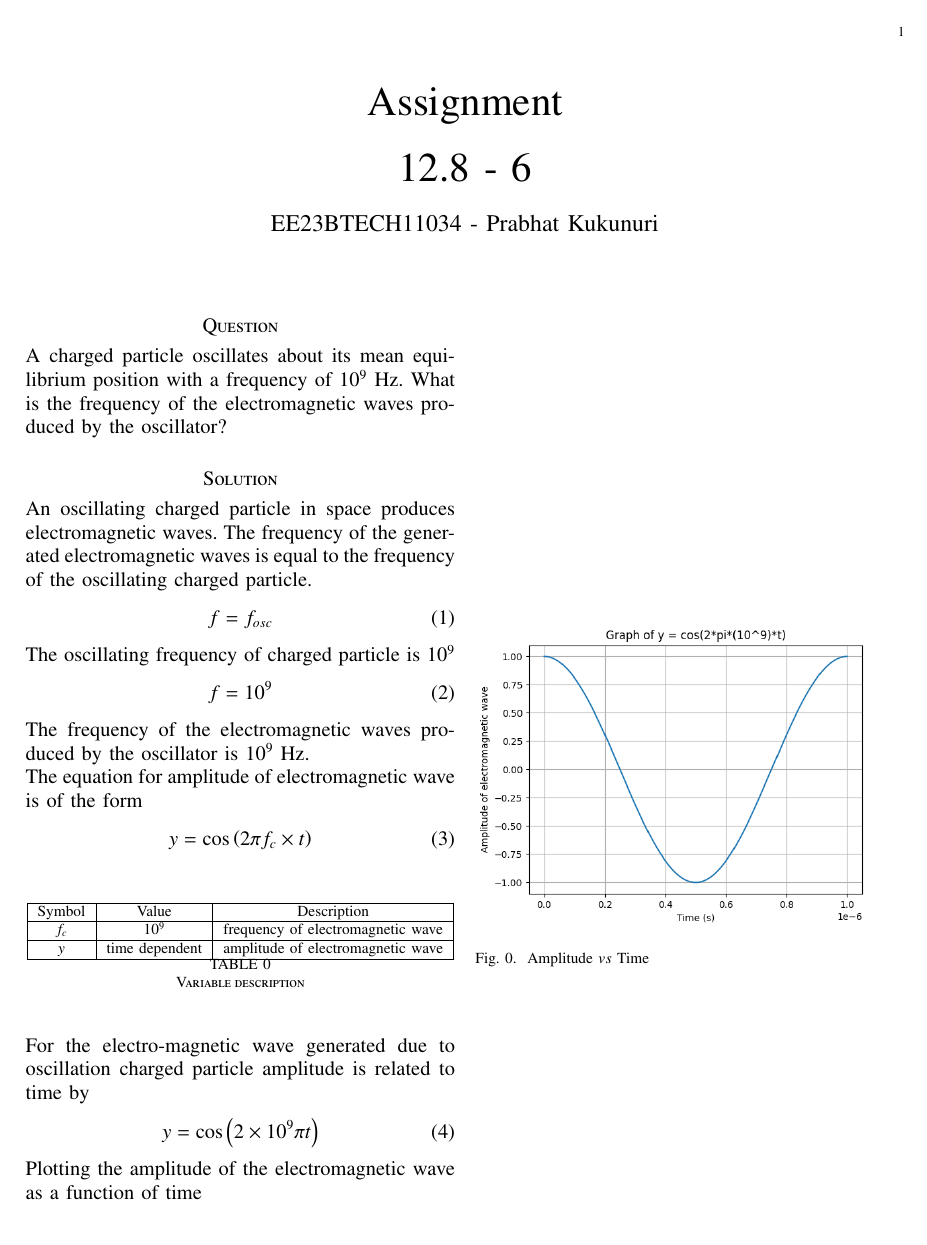
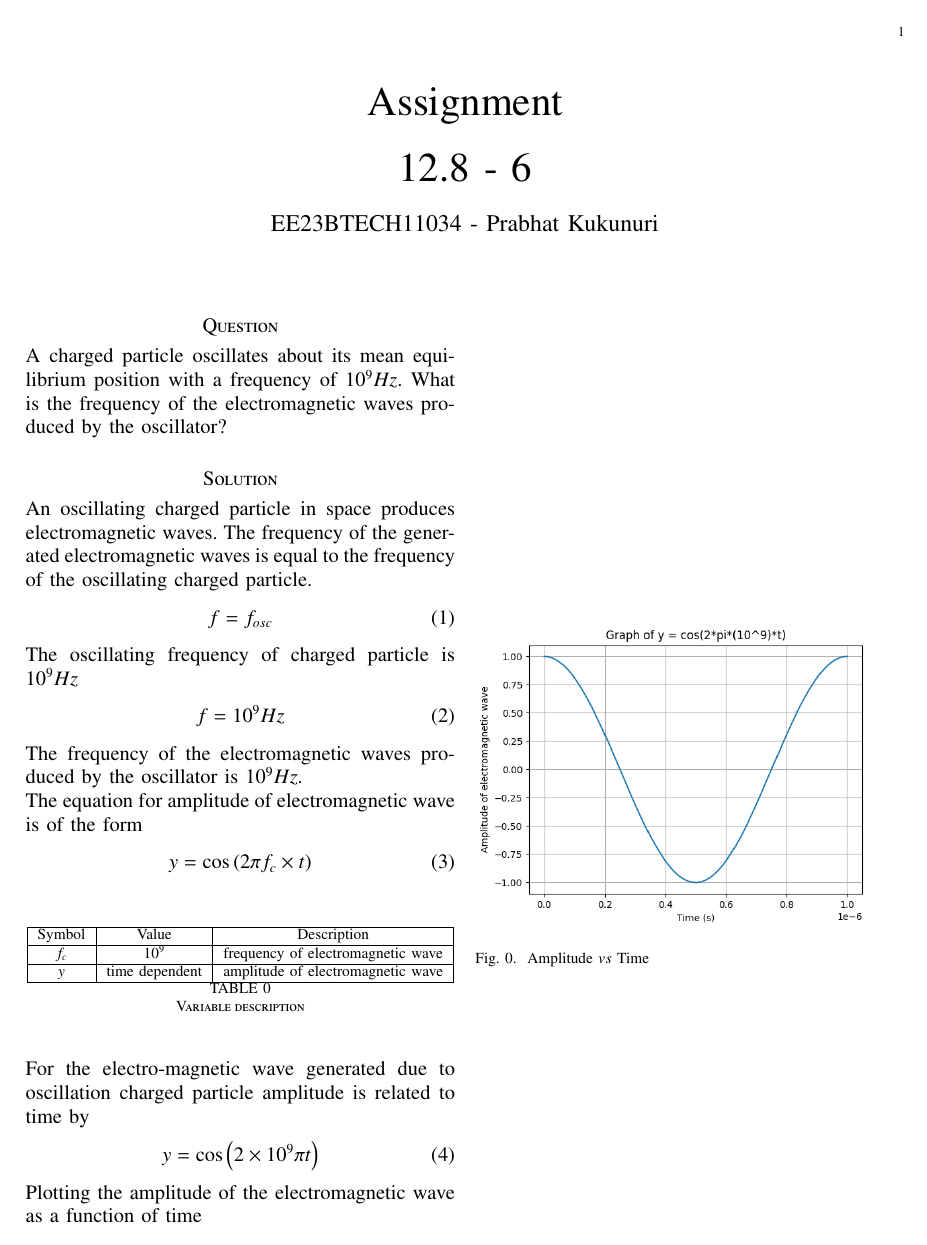
Before and after one commit to Prabhatkukunuri/signals-and-systems, a LaTeX problem sheet (assignment-1/a1.tex): the whole page. The pictures show the PDF file assignment-1/a1.pdf that the author committed with the source.

Commit message:
rectified the repository

```diff
--- a/assignment-1/a1.tex
+++ b/assignment-1/a1.tex
@@ -56,18 +56,18 @@
 \renewcommand{\thefigure}{\theenumi}
 \renewcommand{\thetable}{\theenumi}
 \section*{Question}
-A charged particle oscillates about its mean equilibrium position with a frequency of $10^9$ Hz. What is the frequency of the electromagnetic waves produced by the oscillator?
+A charged particle oscillates about its mean equilibrium position with a frequency of $10^9Hz$. What is the frequency of the electromagnetic waves produced by the oscillator?
 
 \section*{Solution}
 An oscillating charged particle in space produces electromagnetic waves. The frequency of the generated electromagnetic waves is equal to the frequency of the oscillating charged particle.
 \begin{align}
     f = f_{osc}
 \end{align}
-The oscillating frequency of charged particle is $10^9$
+The oscillating frequency of charged particle is $10^9Hz$
 \begin{align}
-    f = 10^9
+    f = 10^9Hz
 \end{align}
-The frequency of the electromagnetic waves produced by the oscillator is $10^9$ Hz.
+The frequency of the electromagnetic waves produced by the oscillator is $10^9Hz$.
 
 The equation for amplitude of electromagnetic wave is of the form
 \begin{align}
```
Also changed, not shown: assignment-1/a1.pdf, 3 other files.
